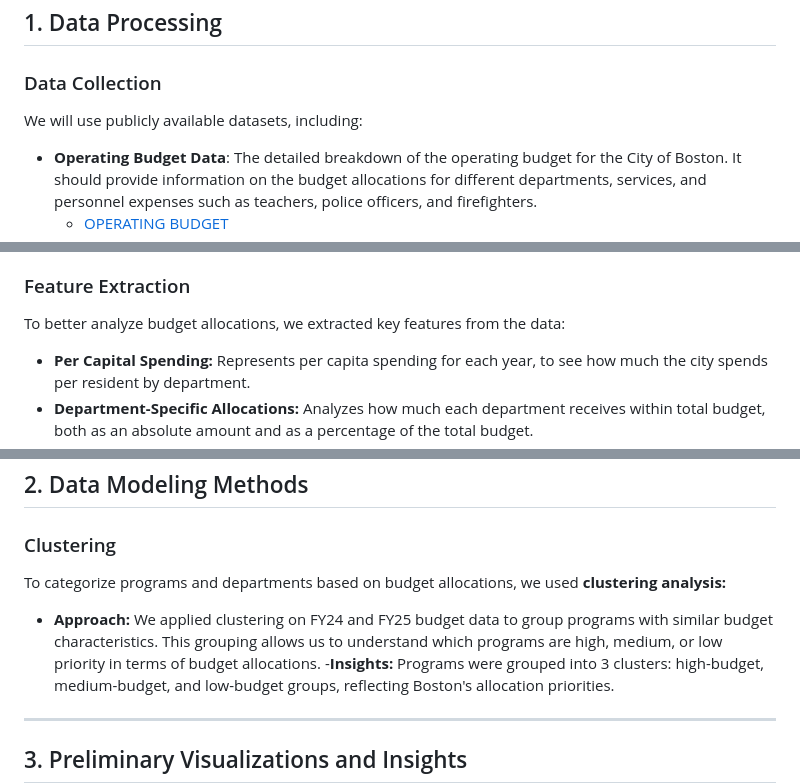
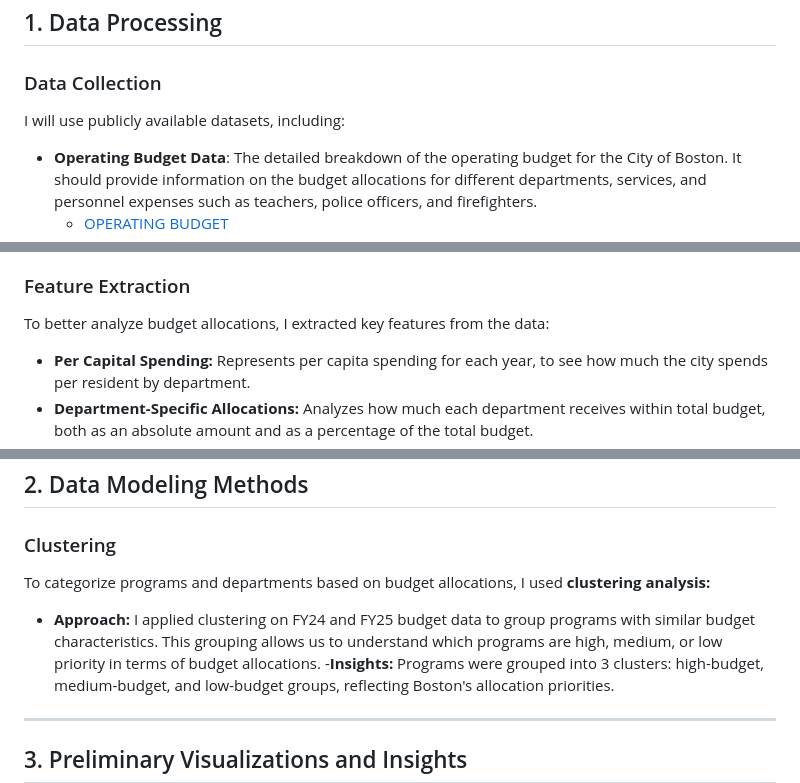
Before and after one commit to tungphaam/cs506-final-project, a Markdown page: README.md, 3 parts joined by grey strips. Drawn GitHub-style.

Commit message:
Final Project Updated

```diff
--- a/README.md
+++ b/README.md
@@ -20,7 +20,7 @@ The main objectives are:
 
 ### Data Collection
 
-We will use publicly available datasets, including:
+I will use publicly available datasets, including:
 - **Operating Budget Data**: The detailed breakdown of the operating budget for the City of Boston. It should provide information on the budget allocations for different departments, services, and personnel expenses such as teachers, police officers, and firefighters.
     - [OPERATING BUDGET](https://data.boston.gov/dataset/operating-budget/resource/8f2971f0-7a0d-401d-8376-0289e3b810ba)
 - **Capital Budget Data**: The capital budget for the City of Boston, specifying the funding sources, project descriptions, and budget allocations for acquiring or improving physical assets owned by the city.
@@ -36,7 +36,7 @@ The initial data require extensive cleaning to ensure consistency and usability:
 
 ### Feature Extraction
 
-To better analyze budget allocations, we extracted key features from the data:
+To better analyze budget allocations, I extracted key features from the data:
 - **Per Capital Spending:** Represents per capita spending for each year, to see how much the city spends per resident by department.
 - **Department-Specific Allocations:** Analyzes how much each department receives within total budget, both as an absolute amount and as a percentage of the total budget.
 - **Program-Level Expenditures:** Analyzes spending at the program level, which can provide insights into how much is allocated to specific initiatives or services within each department.
@@ -49,8 +49,8 @@ To better analyze budget allocations, we extracted key features from the data:
 
 ### Clustering
 
-To categorize programs and departments based on budget allocations, we used **clustering analysis:**
-- **Approach:** We applied clustering on FY24 and FY25 budget data to group programs with similar budget characteristics. This grouping allows us to understand  which programs are high, medium, or low priority in terms of budget allocations.
+To categorize programs and departments based on budget allocations, I used **clustering analysis:**
+- **Approach:** I applied clustering on FY24 and FY25 budget data to group programs with similar budget characteristics. This grouping allows us to understand  which programs are high, medium, or low priority in terms of budget allocations.
 -**Insights:** Programs were grouped into 3 clusters: high-budget, medium-budget, and low-budget groups, reflecting Boston's allocation priorities.
 
 ---
```
Also changed, not shown: other parts of README.md (+1 -1 lines).
